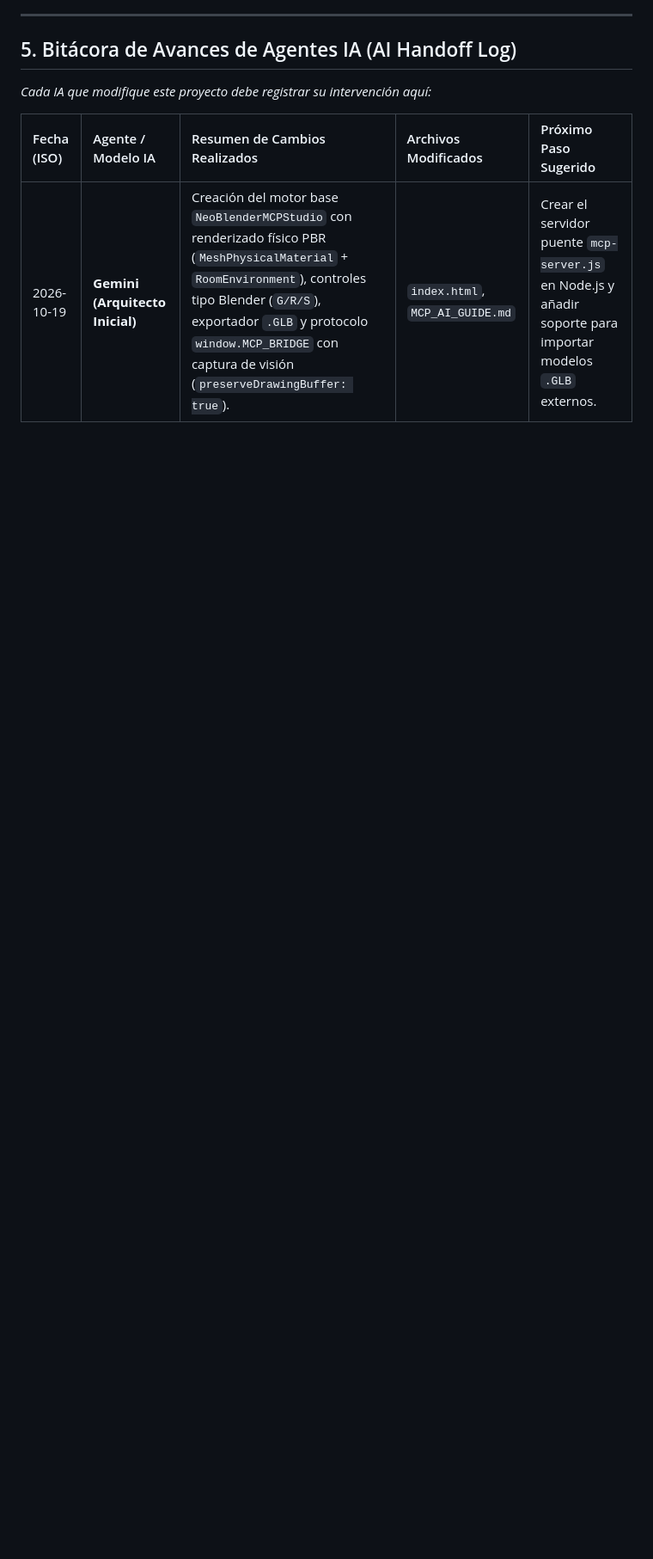
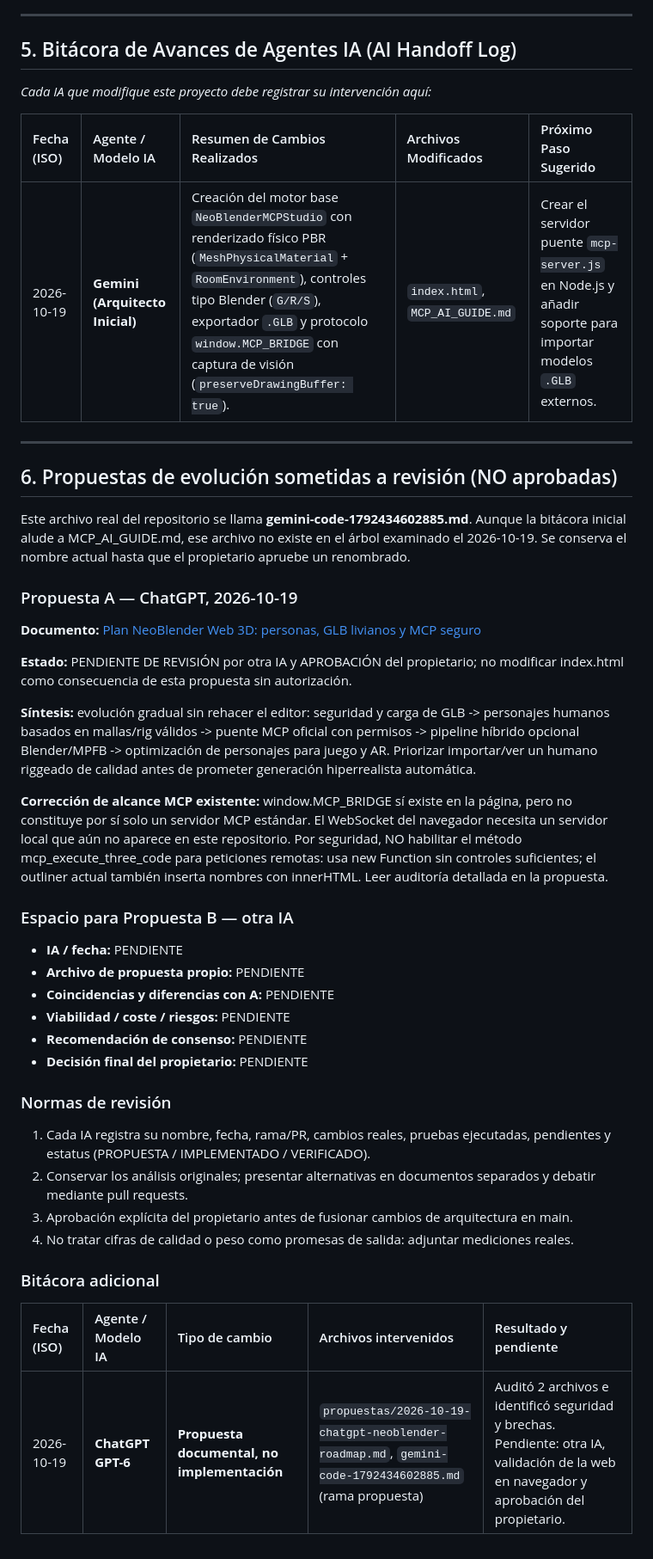
Before and after one commit to FUNDACIONECOPIENSAEVOLUTION/creador-3d-online, a Markdown page: gemini-code-1792434602885.md, the part around the change. Shown at 86% size. Rendered like a GitHub page; blank space fills up the shorter version.

Commit message:
docs: enlazar propuesta ChatGPT y abrir revisión multi-IA

```diff
--- a/gemini-code-1792434602885.md
+++ b/gemini-code-1792434602885.md
@@ -52,3 +52,41 @@ Cuando una IA genere nuevos modelos o materiales en este proyecto, debe prioriza
 | Fecha (ISO) | Agente / Modelo IA | Resumen de Cambios Realizados | Archivos Modificados | Próximo Paso Sugerido |
 | :--- | :--- | :--- | :--- | :--- |
 | 2026-10-19 | **Gemini (Arquitecto Inicial)** | Creación del motor base `NeoBlenderMCPStudio` con renderizado físico PBR (`MeshPhysicalMaterial` + `RoomEnvironment`), controles tipo Blender (`G/R/S`), exportador `.GLB` y protocolo `window.MCP_BRIDGE` con captura de visión (`preserveDrawingBuffer: true`). | `index.html`, `MCP_AI_GUIDE.md` | Crear el servidor puente `mcp-server.js` en Node.js y añadir soporte para importar modelos `.GLB` externos. |
+
+---
+
+## 6. Propuestas de evolución sometidas a revisión (NO aprobadas)
+
+Este archivo real del repositorio se llama **gemini-code-1792434602885.md**. Aunque la bitácora inicial alude a MCP_AI_GUIDE.md, ese archivo no existe en el árbol examinado el 2026-10-19. Se conserva el nombre actual hasta que el propietario apruebe un renombrado.
+
+### Propuesta A — ChatGPT, 2026-10-19
+
+**Documento:** [Plan NeoBlender Web 3D: personas, GLB livianos y MCP seguro](propuestas/2026-10-19-chatgpt-neoblender-roadmap.md)
+
+**Estado:** PENDIENTE DE REVISIÓN por otra IA y APROBACIÓN del propietario; no modificar index.html como consecuencia de esta propuesta sin autorización.
+
+**Síntesis:** evolución gradual sin rehacer el editor: seguridad y carga de GLB -> personajes humanos basados en mallas/rig válidos -> puente MCP oficial con permisos -> pipeline híbrido opcional Blender/MPFB -> optimización de personajes para juego y AR. Priorizar importar/ver un humano riggeado de calidad antes de prometer generación hiperrealista automática.
+
+**Corrección de alcance MCP existente:** window.MCP_BRIDGE sí existe en la página, pero no constituye por sí solo un servidor MCP estándar. El WebSocket del navegador necesita un servidor local que aún no aparece en este repositorio. Por seguridad, NO habilitar el método mcp_execute_three_code para peticiones remotas: usa new Function sin controles suficientes; el outliner actual también inserta nombres con innerHTML. Leer auditoría detallada en la propuesta.
+
+### Espacio para Propuesta B — otra IA
+
+- **IA / fecha:** PENDIENTE
+- **Archivo de propuesta propio:** PENDIENTE
+- **Coincidencias y diferencias con A:** PENDIENTE
+- **Viabilidad / coste / riesgos:** PENDIENTE
+- **Recomendación de consenso:** PENDIENTE
+- **Decisión final del propietario:** PENDIENTE
+
+### Normas de revisión
+
+1. Cada IA registra su nombre, fecha, rama/PR, cambios reales, pruebas ejecutadas, pendientes y estatus (PROPUESTA / IMPLEMENTADO / VERIFICADO).
+2. Conservar los análisis originales; presentar alternativas en documentos separados y debatir mediante pull requests.
+3. Aprobación explícita del propietario antes de fusionar cambios de arquitectura en main.
+4. No tratar cifras de calidad o peso como promesas de salida: adjuntar mediciones reales.
+
+### Bitácora adicional
+
+| Fecha (ISO) | Agente / Modelo IA | Tipo de cambio | Archivos intervenidos | Resultado y pendiente |
+| :--- | :--- | :--- | :--- | :--- |
+| 2026-10-19 | **ChatGPT GPT-6** | **Propuesta documental, no implementación** | `propuestas/2026-10-19-chatgpt-neoblender-roadmap.md`, `gemini-code-1792434602885.md` (rama propuesta) | Auditó 2 archivos e identificó seguridad y brechas. Pendiente: otra IA, validación de la web en navegador y aprobación del propietario. |
```
